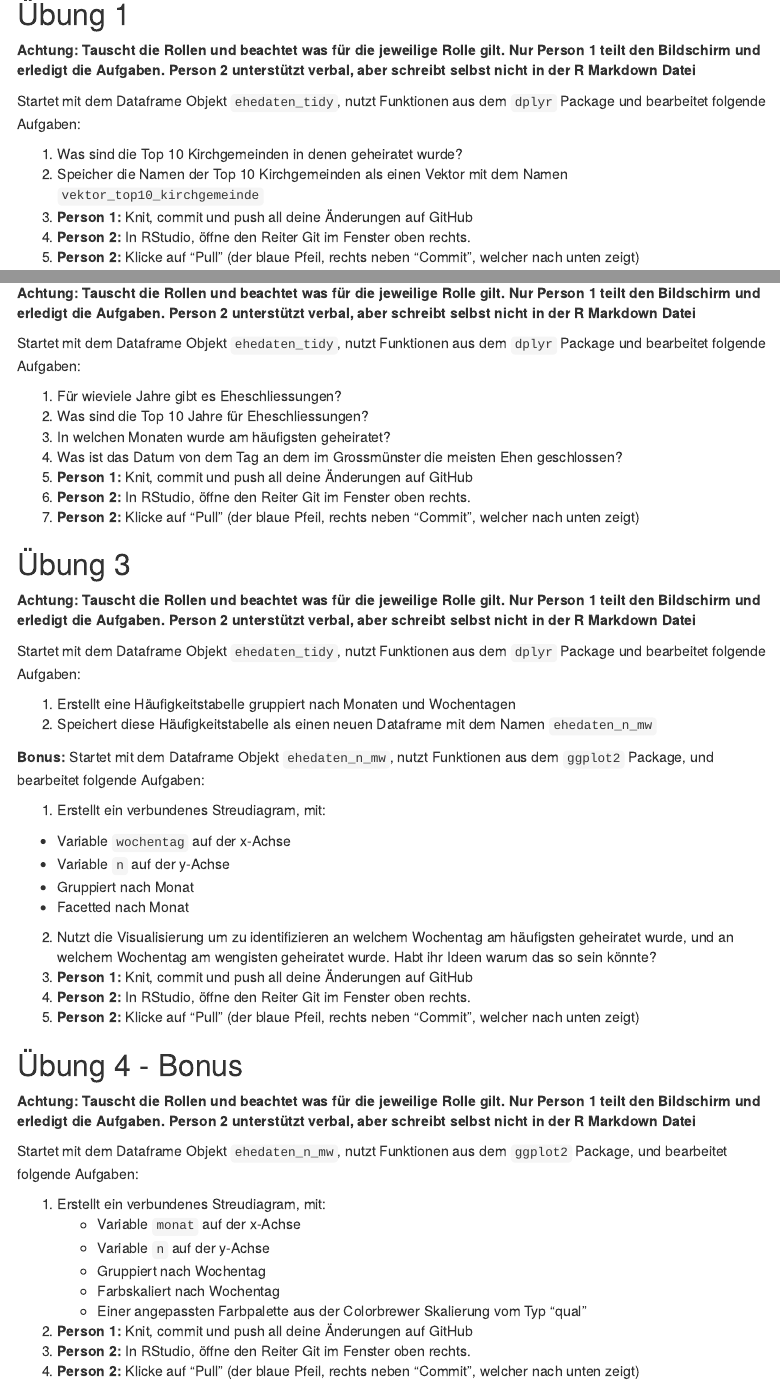
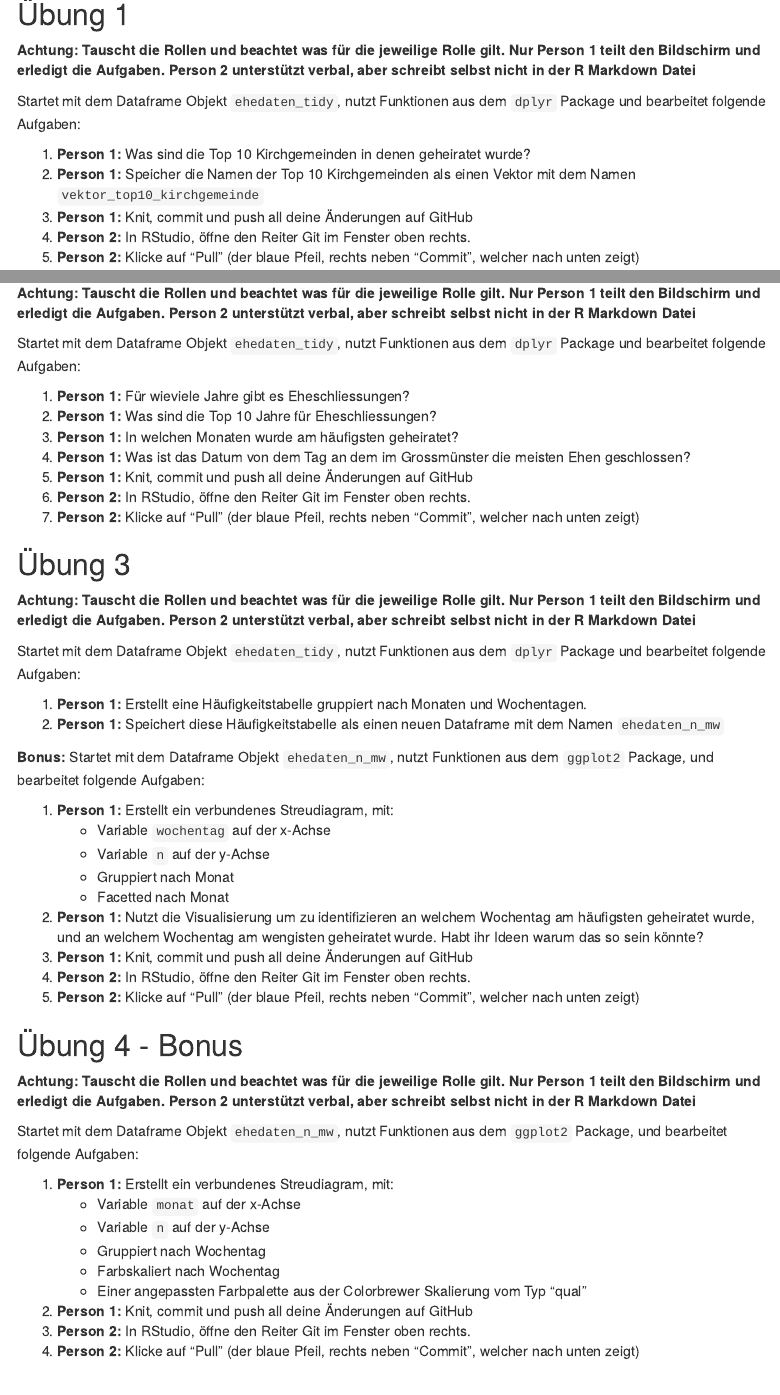
Before and after one commit to rstatsZH/prak-08-02-ehedaten, an R Markdown document (prak-08.Rmd): the page in a window 1100 px wide, from 1920 px down, and a second part further down, joined at a grey line. Rendered offline with R 4.5, knitr and Pandoc, with nearby package versions; some code elsewhere in the file could not run offline; menus at the side of the page are left out; column names are cleaned by a stand-in for the janitor package.

Commit message:
Mache Rollen für jeden Schritt klar

````diff
--- a/prak-08.Rmd
+++ b/prak-08.Rmd
@@ -124,8 +124,8 @@ ehedaten_tidy <- ehedaten %>%
 
 Startet mit dem Dataframe Objekt `ehedaten_tidy`, nutzt Funktionen aus dem `dplyr` Package und bearbeitet folgende Aufgaben:
 
-1. Was sind die Top 10 Kirchgemeinden in denen geheiratet wurde?
-2. Speicher die Namen der Top 10 Kirchgemeinden als einen Vektor mit dem Namen `vektor_top10_kirchgemeinde`
+1. **Person 1:** Was sind die Top 10 Kirchgemeinden in denen geheiratet wurde?
+2. **Person 1:** Speicher die Namen der Top 10 Kirchgemeinden als einen Vektor mit dem Namen `vektor_top10_kirchgemeinde`
 3. **Person 1:** Knit, commit und push all deine Änderungen auf GitHub
 4. **Person 2:** In RStudio, öffne den Reiter Git im Fenster oben rechts.
 5. **Person 2:** Klicke auf "Pull" (der blaue Pfeil, rechts neben "Commit", welcher nach unten zeigt)
@@ -141,10 +141,10 @@ Startet mit dem Dataframe Objekt `ehedaten_tidy`, nutzt Funktionen aus dem `dply
 
 Startet mit dem Dataframe Objekt `ehedaten_tidy`, nutzt Funktionen aus dem `dplyr` Package und bearbeitet folgende Aufgaben:
 
-1. Für wieviele Jahre gibt es Eheschliessungen?
-2. Was sind die Top 10 Jahre für Eheschliessungen?
-3. In welchen Monaten wurde am häufigsten geheiratet?
-4. Was ist das Datum von dem Tag an dem im Grossmünster die meisten Ehen geschlossen?
+1. **Person 1:** Für wieviele Jahre gibt es Eheschliessungen?
+2. **Person 1:** Was sind die Top 10 Jahre für Eheschliessungen?
+3. **Person 1:** In welchen Monaten wurde am häufigsten geheiratet?
+4. **Person 1:** Was ist das Datum von dem Tag an dem im Grossmünster die meisten Ehen geschlossen?
 5. **Person 1:** Knit, commit und push all deine Änderungen auf GitHub
 6. **Person 2:** In RStudio, öffne den Reiter Git im Fenster oben rechts.
 7. **Person 2:** Klicke auf "Pull" (der blaue Pfeil, rechts neben "Commit", welcher nach unten zeigt)
@@ -160,8 +160,8 @@ Startet mit dem Dataframe Objekt `ehedaten_tidy`, nutzt Funktionen aus dem `dply
 
 Startet mit dem Dataframe Objekt `ehedaten_tidy`, nutzt Funktionen aus dem `dplyr` Package und bearbeitet folgende Aufgaben:
 
-1. Erstellt eine Häufigkeitstabelle gruppiert nach Monaten und Wochentagen
-2. Speichert diese Häufigkeitstabelle als einen neuen Dataframe mit dem Namen `ehedaten_n_mw`
+1. **Person 1:** Erstellt eine Häufigkeitstabelle gruppiert nach Monaten und Wochentagen.
+2. **Person 1:** Speichert diese Häufigkeitstabelle als einen neuen Dataframe mit dem Namen `ehedaten_n_mw`
 
 ```{r}
 
@@ -170,12 +170,12 @@ Startet mit dem Dataframe Objekt `ehedaten_tidy`, nutzt Funktionen aus dem `dply
 
 **Bonus:** Startet mit dem Dataframe Objekt `ehedaten_n_mw`, nutzt Funktionen aus dem `ggplot2` Package, und bearbeitet folgende Aufgaben:
 
-1. Erstellt ein verbundenes Streudiagram, mit:
-- Variable `wochentag` auf der x-Achse
-- Variable `n` auf der y-Achse
-- Gruppiert nach Monat
-- Facetted nach Monat
-2. Nutzt die Visualisierung um zu identifizieren an welchem Wochentag am häufigsten geheiratet wurde, und an welchem Wochentag am wengisten geheiratet wurde. Habt ihr Ideen warum das so sein könnte?
+1. **Person 1:** Erstellt ein verbundenes Streudiagram, mit:
+    - Variable `wochentag` auf der x-Achse
+    - Variable `n` auf der y-Achse
+    - Gruppiert nach Monat
+    - Facetted nach Monat
+2. **Person 1:** Nutzt die Visualisierung um zu identifizieren an welchem Wochentag am häufigsten geheiratet wurde, und an welchem Wochentag am wengisten geheiratet wurde. Habt ihr Ideen warum das so sein könnte?
 3. **Person 1:** Knit, commit und push all deine Änderungen auf GitHub
 4. **Person 2:** In RStudio, öffne den Reiter Git im Fenster oben rechts.
 5. **Person 2:** Klicke auf "Pull" (der blaue Pfeil, rechts neben "Commit", welcher nach unten zeigt)
@@ -192,7 +192,7 @@ Startet mit dem Dataframe Objekt `ehedaten_tidy`, nutzt Funktionen aus dem `dply
 
 Startet mit dem Dataframe Objekt `ehedaten_n_mw`, nutzt Funktionen aus dem `ggplot2` Package, und bearbeitet folgende Aufgaben:
 
-1. Erstellt ein verbundenes Streudiagram, mit:
+1. **Person 1:** Erstellt ein verbundenes Streudiagram, mit:
     - Variable `monat` auf der x-Achse
     - Variable `n` auf der y-Achse
     - Gruppiert nach Wochentag
````
Also changed, not shown: prak-08-solutions.Rmd (+13 -13 lines).
